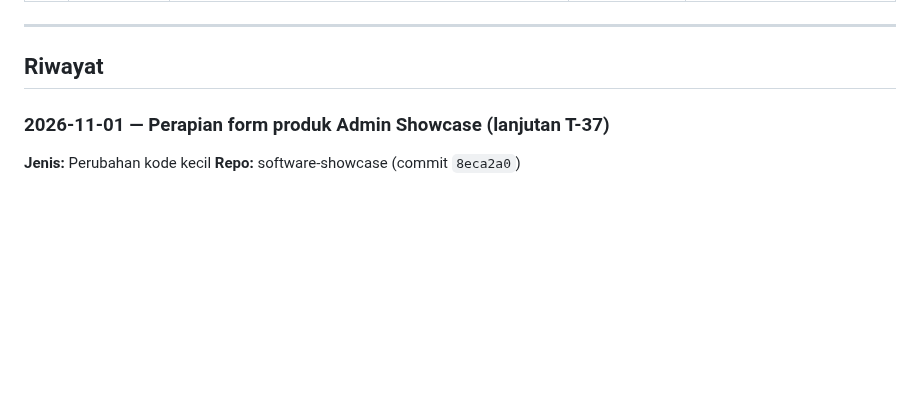
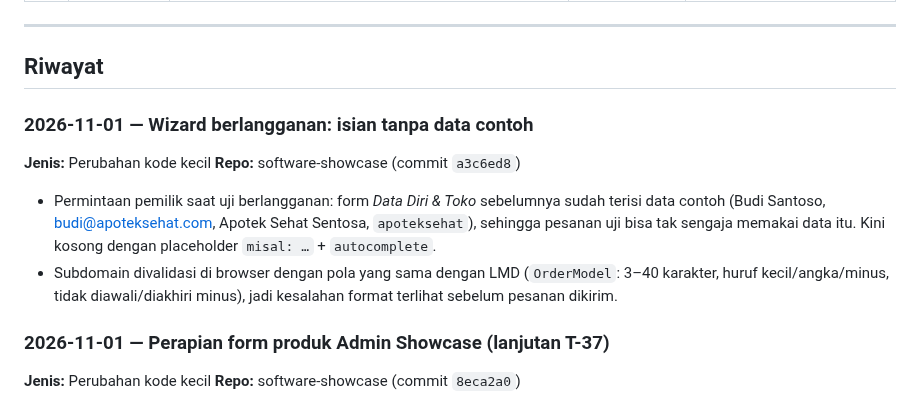
Before and after one commit to joan-hidayat/LMD, a Markdown page: docs/LOG_EVALUASI.md, the part around the change. GitHub-like rendering; blank space fills up the shorter version.

Commit message:
docs(log): wizard berlangganan tanpa data contoh
Co-Authored-By: Claude Opus 5.5 <noreply@anthropic.com>
Claude-Session: https://claude.ai/code/session_01DiPeSVFW4ULapxvASJmFqW

```diff
--- a/docs/LOG_EVALUASI.md
+++ b/docs/LOG_EVALUASI.md
@@ -58,6 +58,13 @@ Dokumen terkait: [`HASIL_REVIEW_DOCS.md`](HASIL_REVIEW_DOCS.md) · [`EKOSISTEM_C
 ---
 
 ## Riwayat
+
+### 2026-11-01 — Wizard berlangganan: isian tanpa data contoh
+**Jenis:** Perubahan kode kecil
+**Repo:** software-showcase (commit `a3c6ed8`)
+
+- Permintaan pemilik saat uji berlangganan: form *Data Diri & Toko* sebelumnya sudah terisi data contoh (Budi Santoso, budi@apoteksehat.com, Apotek Sehat Sentosa, `apoteksehat`), sehingga pesanan uji bisa tak sengaja memakai data itu. Kini kosong dengan placeholder `misal: …` + `autocomplete`.
+- Subdomain divalidasi di browser dengan pola yang sama dengan LMD (`OrderModel`: 3–40 karakter, huruf kecil/angka/minus, tidak diawali/diakhiri minus), jadi kesalahan format terlihat sebelum pesanan dikirim.
 
 ### 2026-11-01 — Perapian form produk Admin Showcase (lanjutan T-37)
 **Jenis:** Perubahan kode kecil
```
